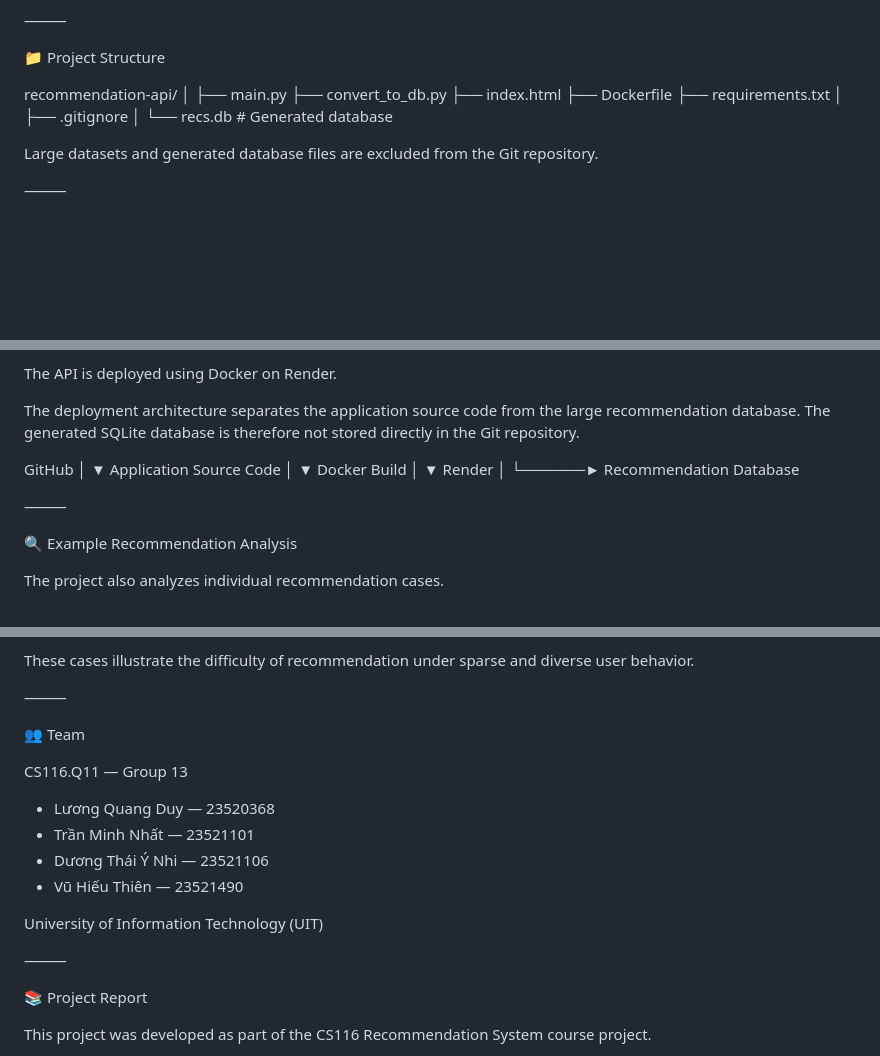
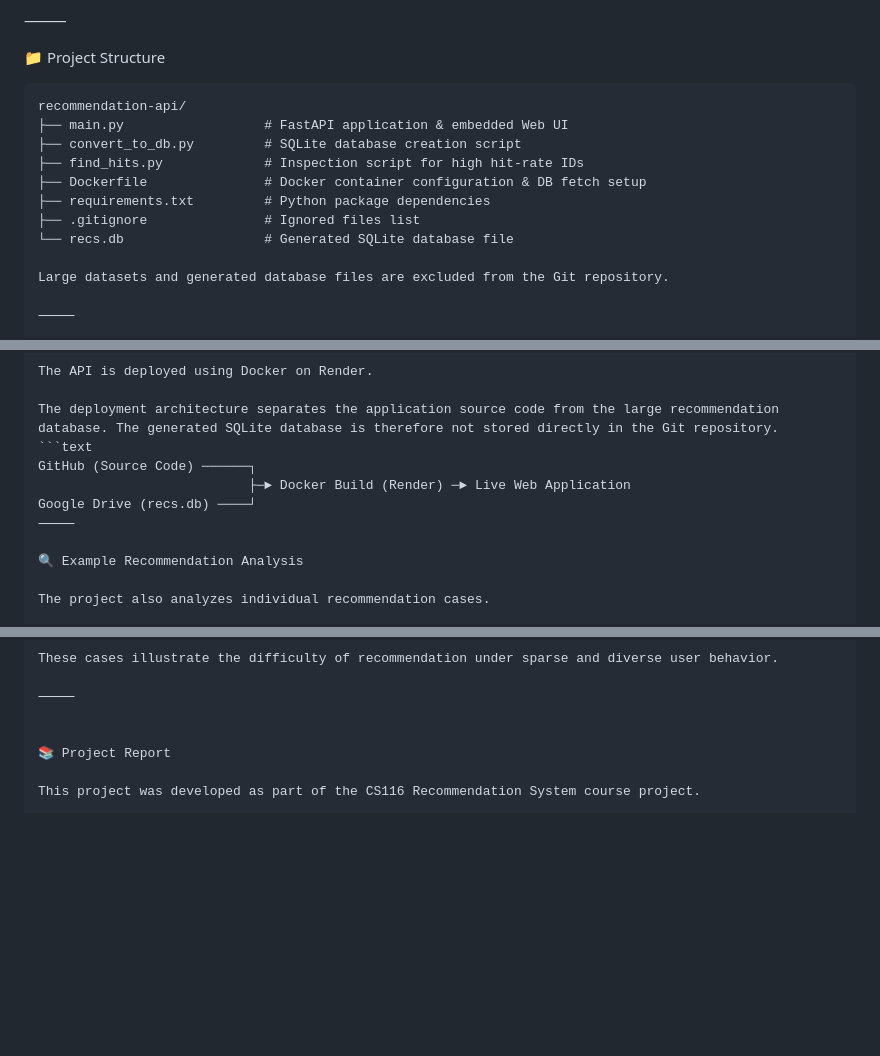
Before and after one commit to nmtneeee/recommendation-api, a Markdown page: README.md, 3 parts joined by grey strips. GitHub-like rendering; blank space fills up the shorter version.

Commit message:
Revise README for project structure and setup
Updated project structure and local setup instructions in README.md. Improved clarity on file descriptions and deployment architecture.

````diff
--- a/README.md
+++ b/README.md
@@ -275,17 +275,15 @@ Deployment
 
 📁 Project Structure
 
+```text
 recommendation-api/
-│
-├── main.py
-├── convert_to_db.py
-├── index.html
-├── Dockerfile
-├── requirements.txt
-│
-├── .gitignore
-│
-└── recs.db                    # Generated database
+├── main.py                  # FastAPI application & embedded Web UI
+├── convert_to_db.py         # SQLite database creation script
+├── find_hits.py             # Inspection script for high hit-rate IDs
+├── Dockerfile               # Docker container configuration & DB fetch setup
+├── requirements.txt         # Python package dependencies
+├── .gitignore               # Ignored files list
+└── recs.db                  # Generated SQLite database file
 
 Large datasets and generated database files are excluded from the Git repository.
 
@@ -358,20 +356,10 @@ http://localhost:8000
 The API is deployed using Docker on Render.
 
 The deployment architecture separates the application source code from the large recommendation database. The generated SQLite database is therefore not stored directly in the Git repository.
-
-GitHub
-   │
-   ▼
-Application Source Code
-   │
-   ▼
-Docker Build
-   │
-   ▼
-Render
-   │
-   └──────► Recommendation Database
-
+```text
+GitHub (Source Code) ──────┐
+                           ├─► Docker Build (Render) ─► Live Web Application
+Google Drive (recs.db) ────┘
 ⸻
 
 🔍 Example Recommendation Analysis
@@ -400,18 +475,6 @@ These cases illustrate the difficulty of recommendation under sparse and diverse
 
 ⸻
 
-👥 Team
-
-CS116.Q11 — Group 13
-
-* Lương Quang Duy — 23520368
-* Trần Minh Nhất — 23521101
-* Dương Thái Ý Nhi — 23521106
-* Vũ Hiếu Thiên — 23521490
-
-University of Information Technology (UIT)
-
-⸻
 
 📚 Project Report
 
````
Also changed, not shown: other parts of README.md (+88 -1 lines).
